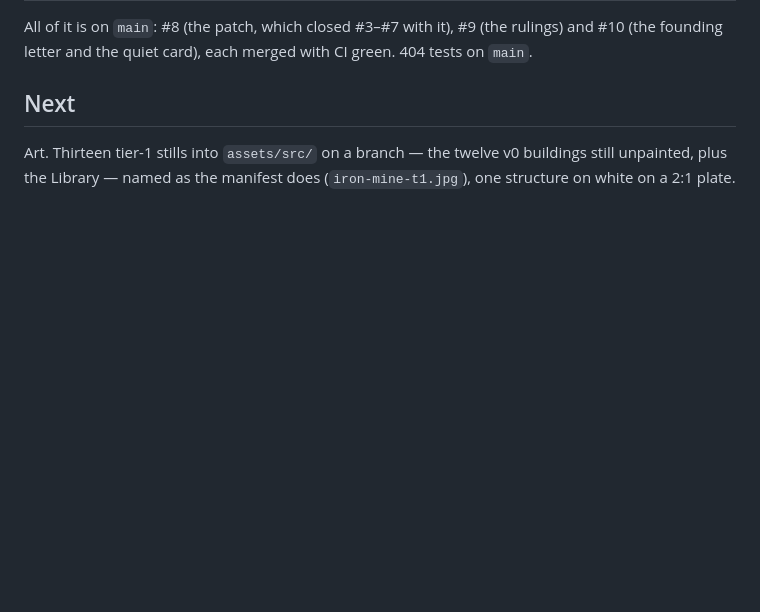
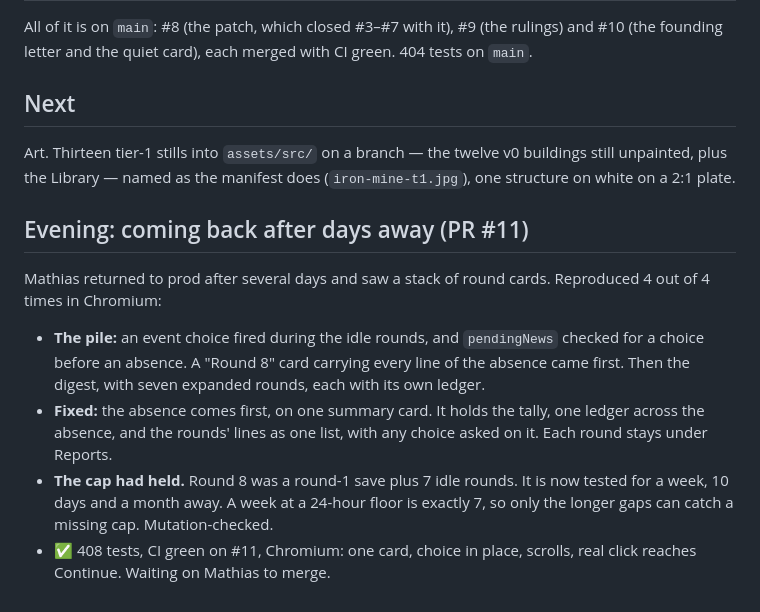
Before and after one commit to Mathiano/rome, a Markdown page: docs/CAPSULE-SESSION-2026-09-24.md, the part around the change. GitHub-like rendering; blank space fills up the shorter version.

Commit message:
Add the away-card fix to the 24 September capsule
Co-Authored-By: Claude Opus 5.5 <noreply@anthropic.com>
Claude-Session: https://claude.ai/code/session_019gWEAt7QYYwCTzQSSDj2Gm

```diff
--- a/docs/CAPSULE-SESSION-2026-09-24.md
+++ b/docs/CAPSULE-SESSION-2026-09-24.md
@@ -118,3 +118,22 @@ merged with CI green. 404 tests on `main`.
 Art. Thirteen tier-1 stills into `assets/src/` on a branch — the twelve
 v0 buildings still unpainted, plus the Library — named as the manifest
 does (`iron-mine-t1.jpg`), one structure on white on a 2:1 plate.
+
+## Evening: coming back after days away (PR #11)
+
+Mathias returned to prod after several days and saw a stack of round
+cards. Reproduced 4 out of 4 times in Chromium:
+
+- **The pile:** an event choice fired during the idle rounds, and
+  `pendingNews` checked for a choice before an absence. A "Round 8" card
+  carrying every line of the absence came first. Then the digest, with
+  seven expanded rounds, each with its own ledger.
+- **Fixed:** the absence comes first, on one summary card. It holds the
+  tally, one ledger across the absence, and the rounds' lines as one
+  list, with any choice asked on it. Each round stays under Reports.
+- **The cap had held.** Round 8 was a round-1 save plus 7 idle rounds.
+  It is now tested for a week, 10 days and a month away. A week at a
+  24-hour floor is exactly 7, so only the longer gaps can catch a
+  missing cap. Mutation-checked.
+- ✅ 408 tests, CI green on #11, Chromium: one card, choice in place,
+  scrolls, real click reaches Continue. Waiting on Mathias to merge.
```
